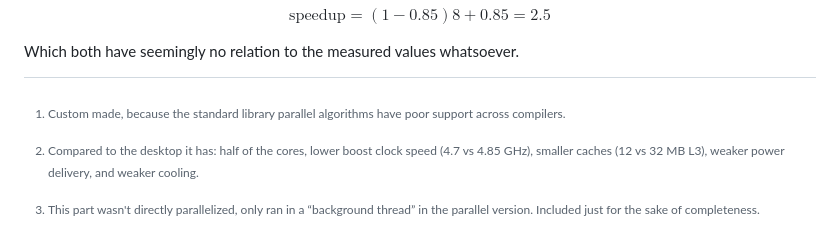
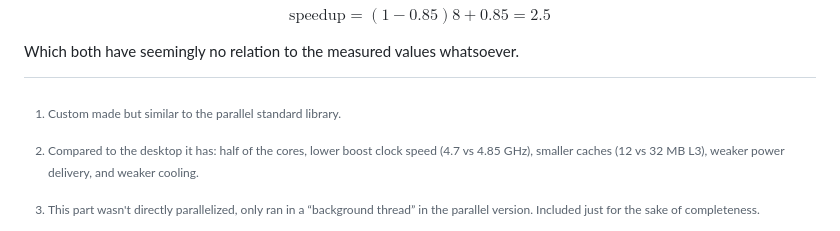
Before and after one commit to Maneren/KIV-UPP, a Markdown page: sem01/README.md, the part around the change. Rendered like a GitHub page.

Commit message:
sem01: improve wording

```diff
--- a/sem01/README.md
+++ b/sem01/README.md
@@ -330,9 +330,7 @@ $$
 
 Which both have seemingly no relation to the measured values whatsoever.
 
-[^standard]:
-    Custom made, because the standard library parallel algorithms have poor
-    support across compilers.
+[^standard]: Custom made but similar to the parallel standard library.
 
 [^outliers]:
     This part wasn't directly parallelized, only ran in a “background thread” in
```
